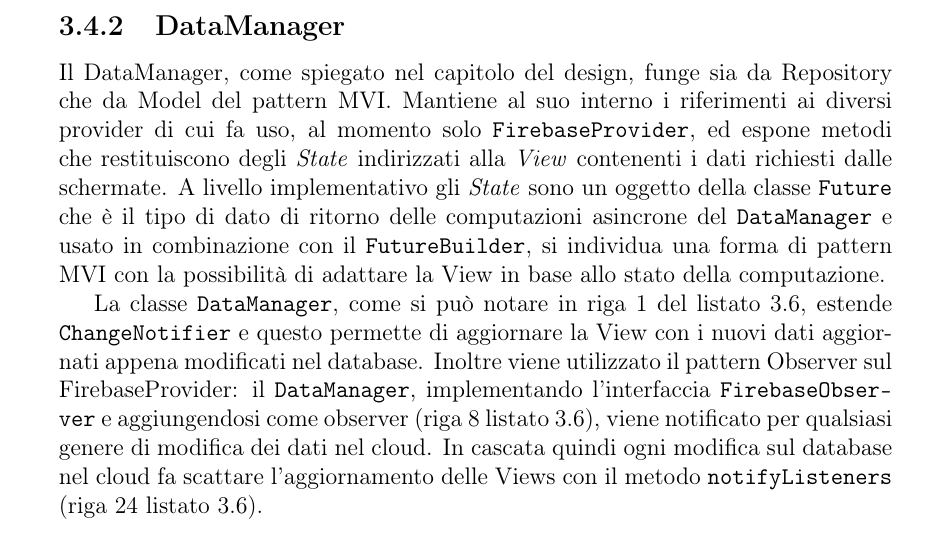
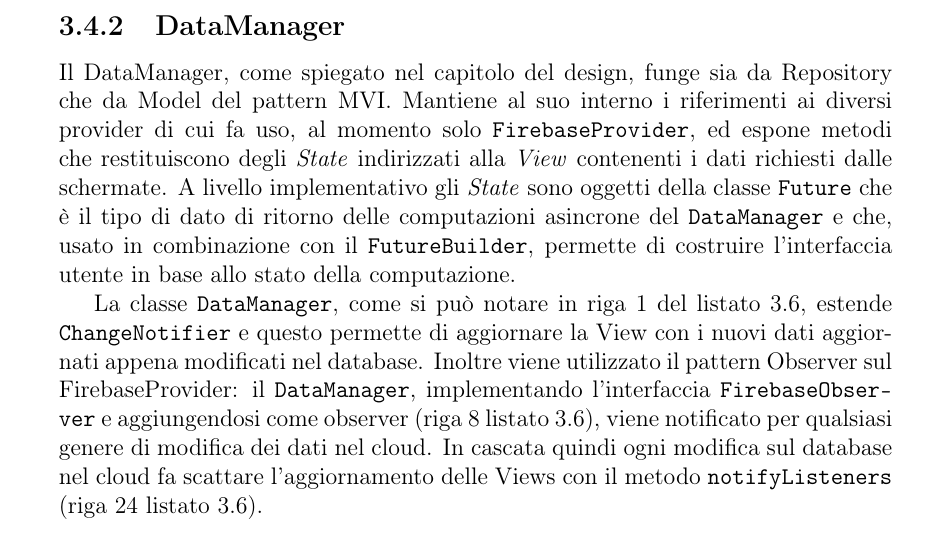
Before and after one commit to TeoV00/bachelor-thesis, a LaTeX book (main.tex, which reads chapters/mainmatter/implementation.tex): part of page 53 of 73, cut so that both start at the same text. Compiled offline with pdfLaTeX.

Commit message:
fix(implementation): fixed phrase not clear

```diff
--- a/chapters/mainmatter/implementation.tex
+++ b/chapters/mainmatter/implementation.tex
@@ -166,7 +166,7 @@ Per ridurre il numero di oggetti annidati, si è deciso di separare le informazi
 \end{lstlisting}
 
 \subsection{DataManager}
-Il DataManager, come spiegato nel capitolo del design, funge sia da Repository che da Model del pattern MVI. Mantiene al suo interno i riferimenti ai diversi provider di cui fa uso, al momento solo \texttt{FirebaseProvider}, ed espone metodi che restituiscono degli \textit{State} indirizzati alla \textit{View} contenenti i dati richiesti dalle schermate. A livello implementativo gli \textit{State} sono un oggetto della classe \texttt{Future} che è il tipo di dato di ritorno delle computazioni asincrone del \texttt{DataManager} e usato in combinazione con il \texttt{FutureBuilder}, si individua una forma di pattern MVI con la possibilità di adattare la View in base allo stato della computazione.
+Il DataManager, come spiegato nel capitolo del design, funge sia da Repository che da Model del pattern MVI. Mantiene al suo interno i riferimenti ai diversi provider di cui fa uso, al momento solo \texttt{FirebaseProvider}, ed espone metodi che restituiscono degli \textit{State} indirizzati alla \textit{View} contenenti i dati richiesti dalle schermate. A livello implementativo gli \textit{State} sono oggetti della classe \texttt{Future} che è il tipo di dato di ritorno delle computazioni asincrone del \texttt{DataManager} e che, usato in combinazione con il \texttt{FutureBuilder}, permette di costruire l'interfaccia utente in base allo stato della computazione.
 
 La classe \texttt{DataManager}, come si può notare in riga 1 del listato \ref{lst:dataManager}, estende \texttt{ChangeNotifier} e questo permette di aggiornare la View con i nuovi dati aggiornati appena modificati nel database.
 Inoltre viene utilizzato il pattern Observer sul FirebaseProvider: il \texttt{DataManager}, implementando l'interfaccia \texttt{FirebaseObserver} e aggiungendosi come observer (riga 8 listato \ref{lst:dataManager}), viene notificato per qualsiasi genere di modifica dei dati nel cloud.
```
